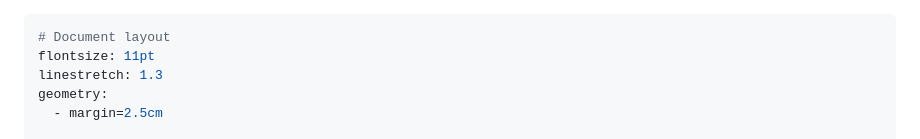
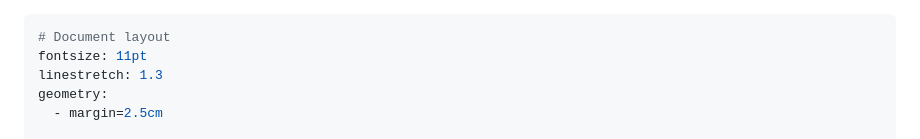
Before and after one commit to hcirne/t4inf1101-web-engineering, a Markdown page: website-case-study/assignment.md, the part around the change. GitHub-like rendering.

Commit message:
Fixed YAML header

```diff
--- a/website-case-study/assignment.md
+++ b/website-case-study/assignment.md
@@ -1,6 +1,6 @@
 ---
 # Document layout
-flontsize: 11pt
+fontsize: 11pt
 linestretch: 1.3
 geometry:
   - margin=2.5cm
```
